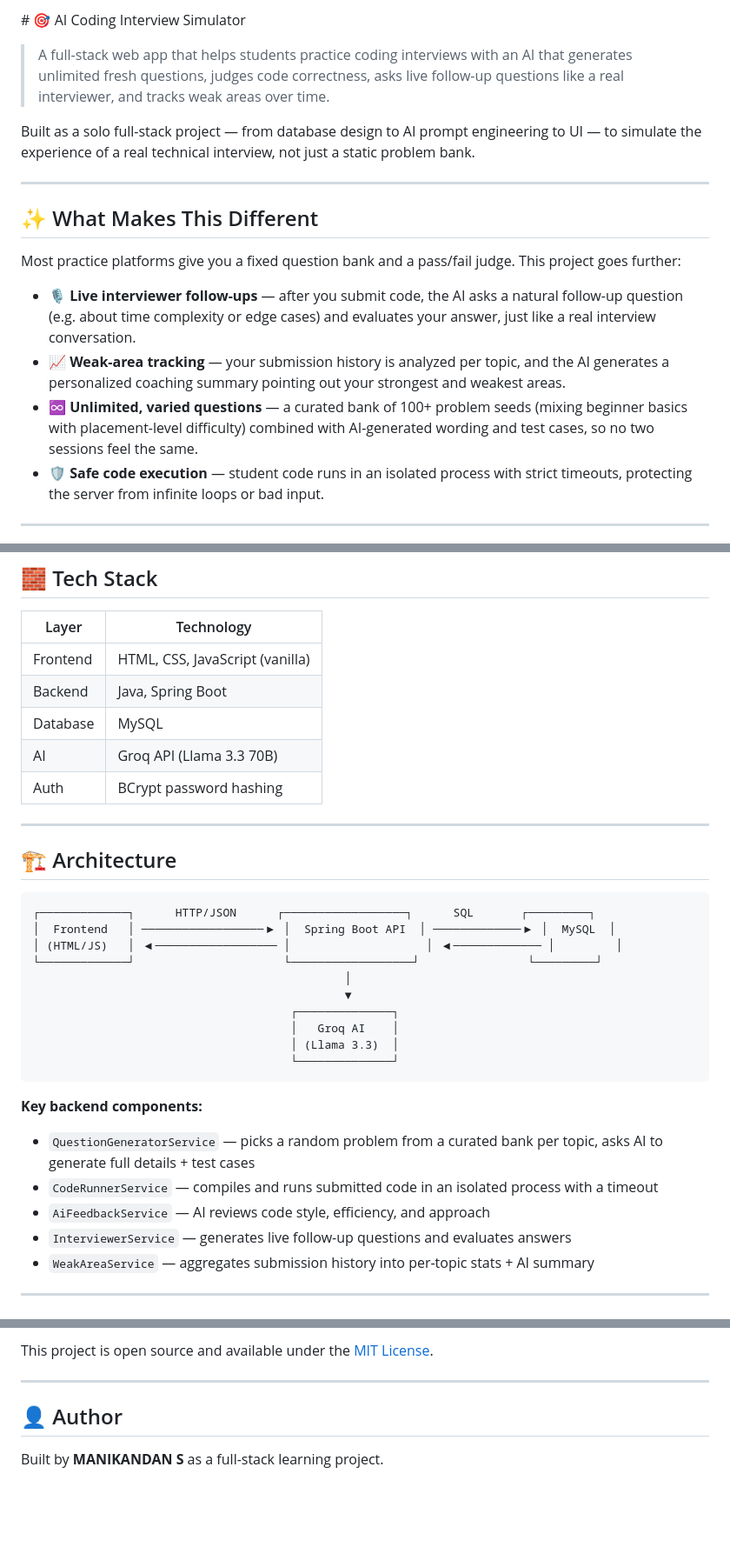
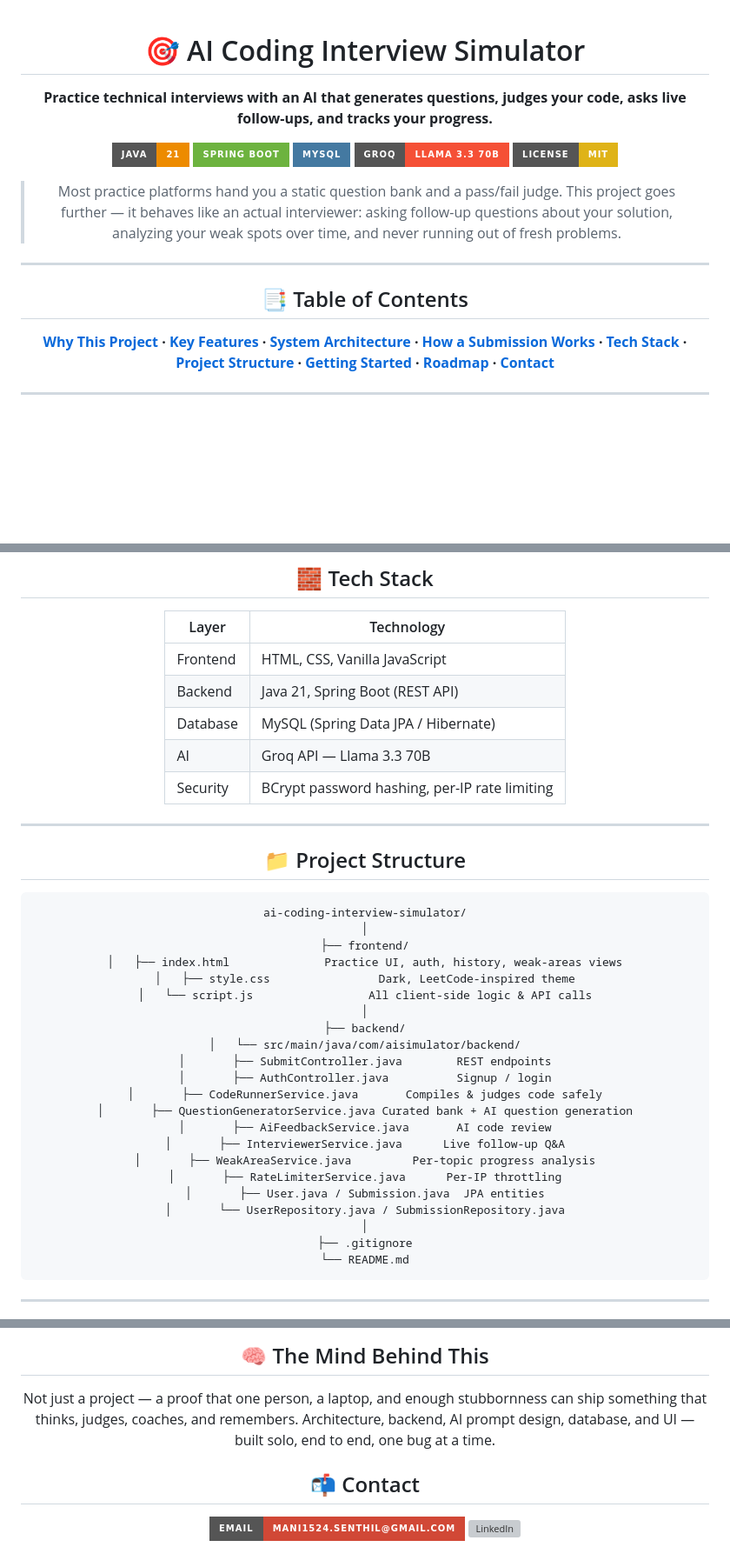
Before and after one commit to Manikandan-1524/AI-coding-interview-simulator, a Markdown page: README.md, 3 parts joined by grey strips. Shown at 87% size. GitHub-like rendering; badges without logos; blank space fills up the shorter version; grey boxes are pictures that could not be loaded.

Commit message:
Improved README with architecture diagrams and clearer project overview

````diff
--- a/README.md
+++ b/README.md
@@ -1,19 +1,28 @@
-\# 🎯 AI Coding Interview Simulator
+<div align="center">
 
-> A full-stack web app that helps students practice coding interviews with an AI that generates unlimited fresh questions, judges code correctness, asks live follow-up questions like a real interviewer, and tracks weak areas over time.
+# 🎯 AI Coding Interview Simulator
 
-Built as a solo full-stack project — from database design to AI prompt engineering to UI — to simulate the experience of a real technical interview, not just a static problem bank.
+**Practice technical interviews with an AI that generates questions, judges your code, asks live follow-ups, and tracks your progress.**
+
+[![Java](https://img.shields.io/badge/Java-21-ED8B00?style=for-the-badge&logo=openjdk&logoColor=white)](https://openjdk.org)
+[![Spring Boot](https://img.shields.io/badge/Spring_Boot-6DB33F?style=for-the-badge&logo=springboot&logoColor=white)](https://spring.io/projects/spring-boot)
+[![MySQL](https://img.shields.io/badge/MySQL-4479A1?style=for-the-badge&logo=mysql&logoColor=white)](https://www.mysql.com)
+[![Groq](https://img.shields.io/badge/Groq-Llama_3.3_70B-F55036?style=for-the-badge&logo=meta&logoColor=white)](https://groq.com)
+[![License](https://img.shields.io/badge/License-MIT-yellow?style=for-the-badge)](LICENSE)
+
+> Most practice platforms hand you a static question bank and a pass/fail judge. This project goes further — it behaves like an actual interviewer: asking follow-up questions about your solution, analyzing your weak spots over time, and never running out of fresh problems.
+
+</div>
 
 ---
 
-## ✨ What Makes This Different
+<div align="center">
 
-Most practice platforms give you a fixed question bank and a pass/fail judge. This project goes further:
+## 📑 Table of Contents
 
-- 🎙️ **Live interviewer follow-ups** — after you submit code, the AI asks a natural follow-up question (e.g. about time complexity or edge cases) and evaluates your answer, just like a real interview conversation.
-- 📈 **Weak-area tracking** — your submission history is analyzed per topic, and the AI generates a personalized coaching summary pointing out your strongest and weakest areas.
-- ♾️ **Unlimited, varied questions** — a curated bank of 100+ problem seeds (mixing beginner basics with placement-level difficulty) combined with AI-generated wording and test cases, so no two sessions feel the same.
-- 🛡️ **Safe code execution** — student code runs in an isolated process with strict timeouts, protecting the server from infinite loops or bad input.
+**[Why This Project](#-why-this-project) · [Key Features](#-key-features) · [System Architecture](#️-system-architecture) · [How a Submission Works](#-how-a-submission-actually-works) · [Tech Stack](#-tech-stack) · [Project Structure](#-project-structure) · [Getting Started](#-getting-started) · [Roadmap](#️-roadmap) · [Contact](#-contact)**
+
+</div>
 
 ---
 
@@ -30,35 +137,46 @@ Most practice platforms give you a fixed question bank and a pass/fail judge. Th
 
 | Layer | Technology |
 |---|---|
-| Frontend | HTML, CSS, JavaScript (vanilla) |
-| Backend | Java, Spring Boot |
-| Database | MySQL |
-| AI | Groq API (Llama 3.3 70B) |
-| Auth | BCrypt password hashing |
+| Frontend | HTML, CSS, Vanilla JavaScript |
+| Backend | Java 21, Spring Boot (REST API) |
+| Database | MySQL (Spring Data JPA / Hibernate) |
+| AI | Groq API — Llama 3.3 70B |
+| Security | BCrypt password hashing, per-IP rate limiting |
+
+</div>
 
 ---
 
-## 🏗️ Architecture
+<div align="center">
+
+## 📁 Project Structure
 
 ```
-┌─────────────┐      HTTP/JSON      ┌──────────────────┐      SQL       ┌─────────┐
-│  Frontend   │ ──────────────────▶ │  Spring Boot API  │ ─────────────▶ │  MySQL  │
-│ (HTML/JS)   │ ◀────────────────── │                    │ ◀───────────── │         │
-└─────────────┘                      └──────────────────┘                └─────────┘
-                                              │
-                                              ▼
-                                      ┌──────────────┐
-                                      │   Groq AI    │
-                                      │ (Llama 3.3)  │
-                                      └──────────────┘
+ai-coding-interview-simulator/
+│
+├── frontend/
+│   ├── index.html              Practice UI, auth, history, weak-areas views
+│   ├── style.css                Dark, LeetCode-inspired theme
+│   └── script.js                 All client-side logic & API calls
+│
+├── backend/
+│   └── src/main/java/com/aisimulator/backend/
+│       ├── SubmitController.java        REST endpoints
+│       ├── AuthController.java          Signup / login
+│       ├── CodeRunnerService.java       Compiles & judges code safely
+│       ├── QuestionGeneratorService.java Curated bank + AI question generation
+│       ├── AiFeedbackService.java       AI code review
+│       ├── InterviewerService.java      Live follow-up Q&A
+│       ├── WeakAreaService.java         Per-topic progress analysis
+│       ├── RateLimiterService.java      Per-IP throttling
+│       ├── User.java / Submission.java  JPA entities
+│       └── UserRepository.java / SubmissionRepository.java
+│
+├── .gitignore
+└── README.md
 ```
 
-**Key backend components:**
-- `QuestionGeneratorService` — picks a random problem from a curated bank per topic, asks AI to generate full details + test cases
-- `CodeRunnerService` — compiles and runs submitted code in an isolated process with a timeout
-- `AiFeedbackService` — AI reviews code style, efficiency, and approach
-- `InterviewerService` — generates live follow-up questions and evaluates answers
-- `WeakAreaService` — aggregates submission history into per-topic stats + AI summary
+</div>
 
 ---
 
@@ -131,8 +249,11 @@ Most practice platforms give you a fixed question bank and a pass/fail judge. Th
 
-This project is open source and available under the [MIT License](LICENSE).
+## 🧠 The Mind Behind This
 
----
+Not just a project — a proof that one person, a laptop, and enough stubbornness can ship something that thinks, judges, coaches, and remembers. Architecture, backend, AI prompt design, database, and UI — built solo, end to end, one bug at a time.
 
-## 👤 Author
+## 📬 Contact
 
-Built by **MANIKANDAN S** as a full-stack learning project.
+[![Email](https://img.shields.io/badge/Email-mani1524.senthil@gmail.com-D14836?style=for-the-badge&logo=gmail&logoColor=white)](mailto:mani1524.senthil@gmail.com)
+[![LinkedIn](https://img.shields.io/badge/https://www.linkedin.com/in/manikandan-s-870b5932b-0A66C2?style=for-the-badge&logo=linkedin&logoColor=white)](https://www.linkedin.com/in/manikandan-s-870b5932b)
+
+</div>
````
Also changed, not shown: other parts of README.md (+146 -48 lines).
